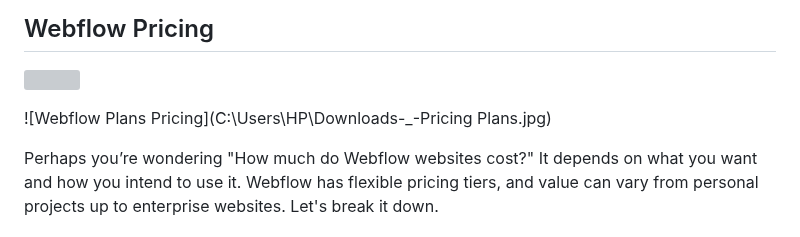
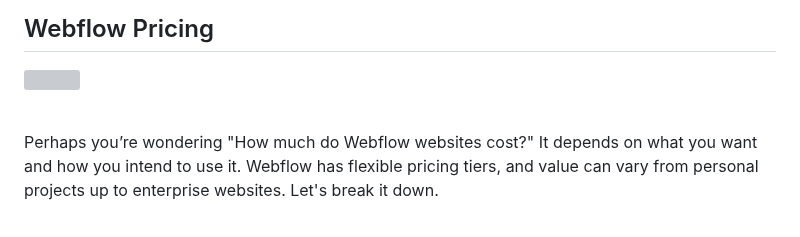
Before and after one commit to Designeryinka/Olayinka-website, a Markdown page: src/blog/2025-10-15-a-beginner-s-complete-guide-to-webflow-features-pricing-templates-and-comparisons.md, the part around the change. Rendered like a GitHub page; grey boxes are pictures that could not be loaded.

Commit message:
Update Blog “2025-10-15-a-beginner-s-complete-guide-to-webflow-features-pricing-templates-and-comparisons”

```diff
--- a/src/blog/2025-10-15-a-beginner-s-complete-guide-to-webflow-features-pricing-templates-and-comparisons.md
+++ b/src/blog/2025-10-15-a-beginner-s-complete-guide-to-webflow-features-pricing-templates-and-comparisons.md
@@ -327,7 +327,7 @@ Want to really find out how much it takes to keep running a site using templates
 
 ![](/assets/blog/pricing-plans.jpg)
 
-!\[Webflow Plans Pricing](C:\Users\HP\Downloads-_-Pricing Plans.jpg)
+
 <br>
 
 Perhaps you’re wondering "How much do Webflow websites cost?" It depends on what you want and how you intend to use it. Webflow has flexible pricing tiers, and value can vary from personal projects up to enterprise websites. Let's break it down.
```
